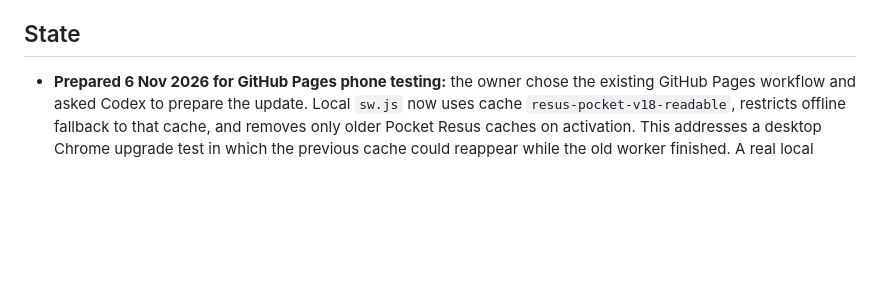
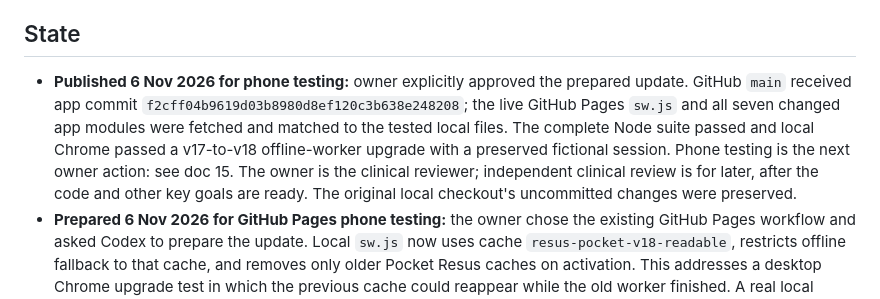
Before and after one commit to Dklapaukh/Pocket_Resus, a Markdown page: docs/07-HANDOFF-AND-CHANGE-BACKLOG.md, the part around the change. GitHub-like rendering; blank space fills up the shorter version.

Commit message:
Record published phone-test build

```diff
--- a/docs/07-HANDOFF-AND-CHANGE-BACKLOG.md
+++ b/docs/07-HANDOFF-AND-CHANGE-BACKLOG.md
@@ -7,6 +7,7 @@ Currently: chat + zip upload (owner has no paid plan). IF the owner subscribes (
 Rebuild Pocket Resus (https://github.com/Dklapaukh/Pocket_Resus, branch `main`, live at dklapaukh.github.io/Pocket_Resus) into a clear, well-annotated, tested codebase that **reproduces the current app exactly**. Owner is a clinician with limited technical knowledge: explain terms simply, recommend one best option, keep replies short, show full option text when offering choices. NZ EAS CPGs (PDFs in repo are confirmed current) are ALWAYS the clinical authority.
 
 ## State
+- **Published 6 Nov 2026 for phone testing:** owner explicitly approved the prepared update. GitHub `main` received app commit `f2cff04b9619d03b8980d8ef120c3b638e248208`; the live GitHub Pages `sw.js` and all seven changed app modules were fetched and matched to the tested local files. The complete Node suite passed and local Chrome passed a v17-to-v18 offline-worker upgrade with a preserved fictional session. Phone testing is the next owner action: see doc 15. The owner is the clinical reviewer; independent clinical review is for later, after the code and other key goals are ready. The original local checkout's uncommitted changes were preserved.
 - **Prepared 6 Nov 2026 for GitHub Pages phone testing:** the owner chose the existing GitHub Pages workflow and asked Codex to prepare the update. Local `sw.js` now uses cache `resus-pocket-v18-readable`, restricts offline fallback to that cache, and removes only older Pocket Resus caches on activation. This addresses a desktop Chrome upgrade test in which the previous cache could reappear while the old worker finished. A real local Chrome test passed an upgrade from the original v17 worker, preservation of a test session, and offline reload using the new file; the full Node suite passed. Still local and undeployed until the exact update is approved/published; do not imply independent clinical review has happened. Close all old app windows/tabs to allow the waiting worker to activate, then reopen online before testing offline.
 - **Latest local assessment, 6 Nov 2026:** readability is self-assessed around 9/10 under the requirement that the engine's exact logic lines remain pinned; this is subjective, not independent verification or a 10/10 claim. A prepared phone check plan is in doc 15, but do not deploy or ask the owner to arrange independent clinical review at a routine checkpoint. In a constructed stored session containing weight `15,5`, a PEA fluids card displayed `NaN–NaN mL IV`; normal current and historical forms normalize weight before saving, and actual occurrence in saved data is unconfirmed. See doc 11. No fix was made because behavior and engine fidelity were to be preserved.
 - **Continued 6 Nov 2026 (owner clinical role):** owner is the clinical reviewer; independent review is for later, after code and other key goals are ready. Split the live markup into named sections and expanded the engine guide without changing fidelity-pinned lines. Added simulated service-worker, normal comma-entry, cross-tab and timer-event tests. The full suite passed at concurrency 2. A localhost Chrome check (`tools/check-offline-browser.cjs`) passed offline reload, test-weight entry, cross-tab update, an accelerated countdown and recovery after reload; this is not a phone/background test. Doc 11 records an unconfirmed persisted comma-weight compatibility edge; normal current and original weight forms normalize before saving. No clinical or engine behavior was changed for that edge.
```
Also changed, not shown: docs/15-DEVICE-CHECK-PLAN.md (+3 -4 lines).
